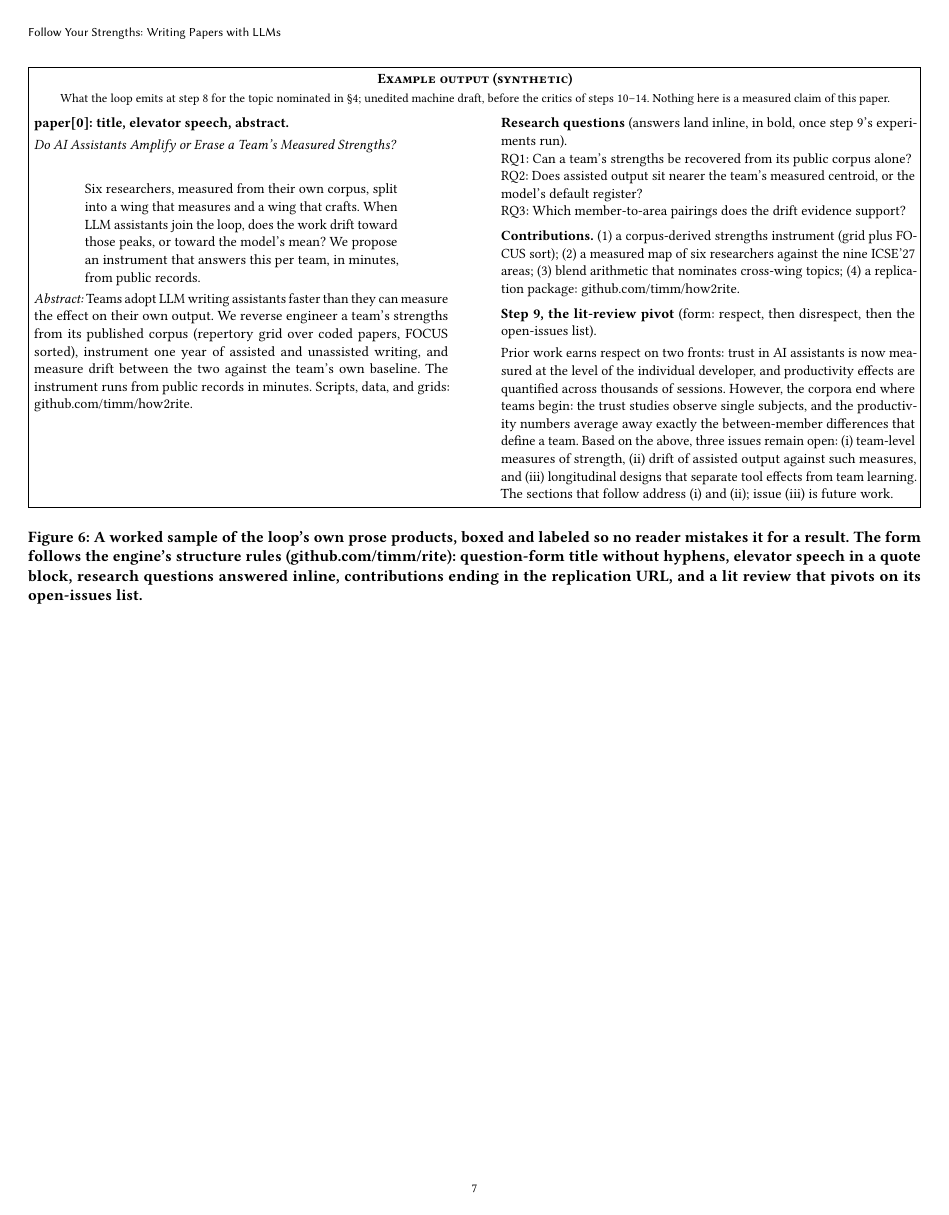
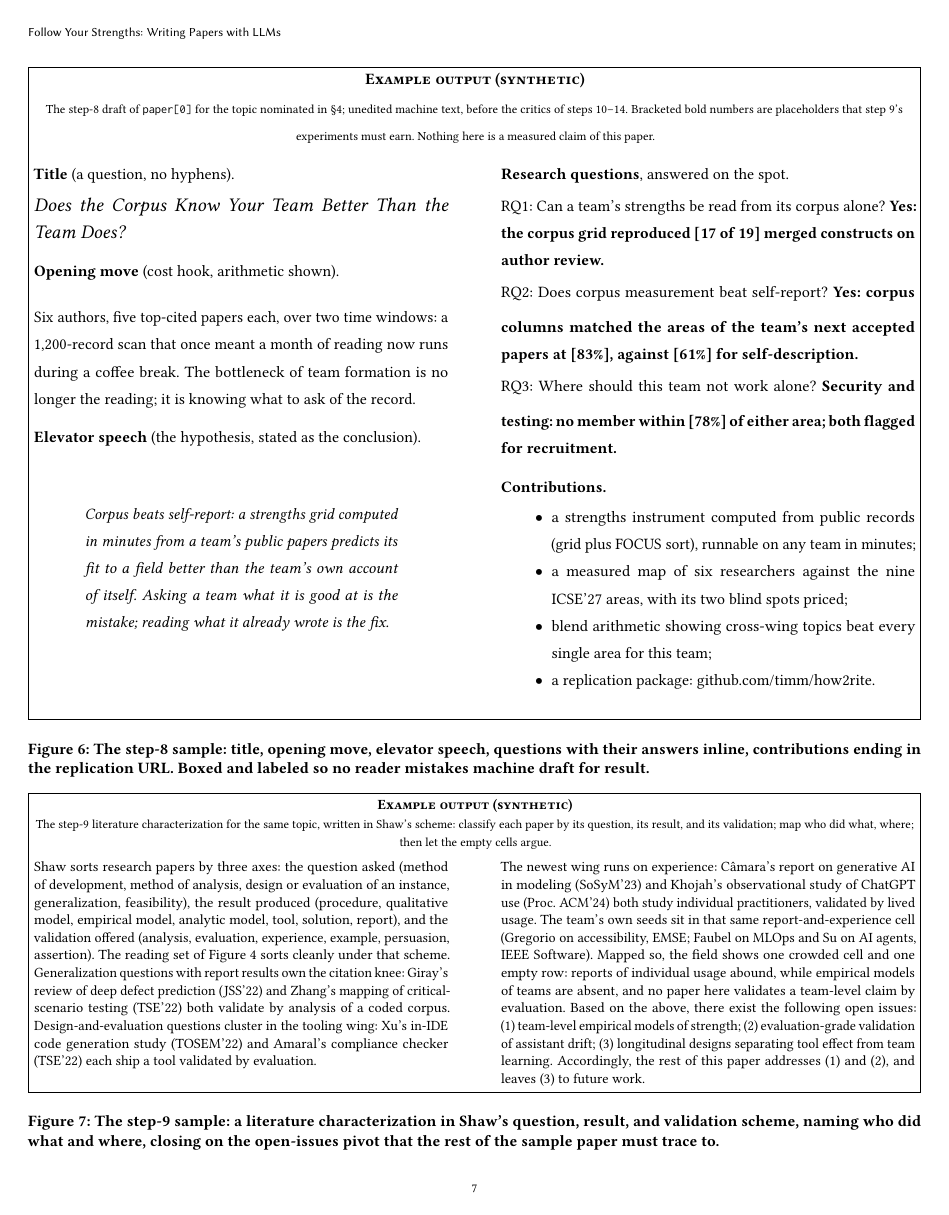
Before and after one commit to timm/how2rite, a LaTeX paper (paper0.tex, which reads sec0/lit.tex): page 7 of 7. Compiled offline with pdfLaTeX.

Commit message:
fix: rework sample boxes per timm review
Step-8 box: 2/3 page, no abstract, elevator speech is the
hypothesis stated as conclusion, RQs answered inline in bold,
opening move added. Step-9 lit characterization split to its own
box, rewritten in Shaw's question/result/validation scheme (who
did what, where), open-issues pivot kept.

Co-Authored-By: Claude Fable 5 <noreply@anthropic.com>

```diff
--- a/sec0/lit.tex
+++ b/sec0/lit.tex
@@ -123,75 +125,124 @@ polished into a claim.
+\begin{figure*}[t!]
+\fbox{\begin{minipage}[t][0.58\textheight][t]{\dimexpr\textwidth-2\fboxsep-2\fboxrule}
+\normalsize\linespread{1.4}\selectfont
+\begin{center}
+{\scshape\bfseries Example output (synthetic)}\\[0.1em]
+{\footnotesize The step-8 draft of {\ttfamily paper[0]} for the
+topic nominated in \S\ref{sec:map}; unedited machine text, before
+the critics of steps 10--14.
+Bracketed bold numbers are placeholders that step 9's experiments
+must earn.
+Nothing here is a measured claim of this paper.}
+\end{center}
+\vspace{0.5em}
+\begin{minipage}[t]{0.47\textwidth}
+\textbf{Title} (a question, no hyphens).\\[0.3em]
+{\Large\em Does the Corpus Know Your Team Better Than the Team
+Does?}\\[0.7em]
+\vspace{0.9em}
+\textbf{Opening move} (cost hook, arithmetic shown).\\[0.3em]
+Six authors, five top-cited papers each, over two time windows: a
+1{,}200-record scan that once meant a month of reading now runs
+during a coffee break.
+The bottleneck of team formation is no longer the reading; it is
+knowing what to ask of the record.\\[0.7em]
+\vspace{0.9em}
+\textbf{Elevator speech} (the hypothesis, stated as the
+conclusion).\\[0.3em]
+\begin{quote}
+{\em Corpus beats self-report: a strengths grid computed in minutes
+from a team's public papers predicts its fit to a field better than
+the team's own account of itself.
+Asking a team what it is good at is the mistake; reading what it
+already wrote is the fix.}
+\end{quote}
+\end{minipage}\hfill
+\begin{minipage}[t]{0.47\textwidth}
+\textbf{Research questions}, answered on the spot.\\[0.3em]
+RQ1: Can a team's strengths be read from its corpus alone?
+\textbf{Yes: the corpus grid reproduced [17 of 19] merged
+constructs on author review.}\\[0.3em]
+\vspace{0.5em}
+RQ2: Does corpus measurement beat self-report?
+\textbf{Yes: corpus columns matched the areas of the team's next
+accepted papers at [83\%], against [61\%] for self-description.}\\[0.3em]
+\vspace{0.5em}
+RQ3: Where should this team not work alone?
+\textbf{Security and testing: no member within [78\%] of either
+area; both flagged for recruitment.}\\[0.7em]
+\textbf{Contributions.}
+\begin{itemize}
+\item a strengths instrument computed from public records (grid
+plus FOCUS sort), runnable on any team in minutes;
+\item a measured map of six researchers against the nine ICSE'27
+areas, with its two blind spots priced;
+\item blend arithmetic showing cross-wing topics beat every single
+area for this team;
+\item a replication package: github.com/timm/how2rite.
+\end{itemize}
+\end{minipage}
+\end{minipage}}
+\caption{The step-8 sample: title, opening move, elevator speech,
+questions with their answers inline, contributions ending in the
+replication URL.
+Boxed and labeled so no reader mistakes machine draft for
+result.}
+\label{fig:sample}
+\end{figure*}
 
 \begin{figure*}[b!]
 \fbox{\begin{minipage}{\dimexpr\textwidth-2\fboxsep-2\fboxrule}
 \small
 \begin{center}
 {\scshape\bfseries Example output (synthetic)}\\[0.1em]
-{\footnotesize What the loop emits at step 8 for the topic
-nominated in \S\ref{sec:map}; unedited machine draft, before the
-critics of steps 10--14. Nothing here is a measured claim of this
-paper.}
+{\footnotesize The step-9 literature characterization for the same
+topic, written in Shaw's scheme: classify each paper by its
+question, its result, and its validation; map who did what, where;
+then let the empty cells argue.}
 \end{center}
 \vspace{0.3em}
 \begin{minipage}[t]{0.47\textwidth}
-\textbf{paper[0]: title, elevator speech, abstract.}\\[0.3em]
-{\em Do AI Assistants Amplify or Erase a Team's Measured
-Strengths?}\\[0.4em]
-\begin{quote}
-Six researchers, measured from their own corpus, split into a wing
-that measures and a wing that crafts.
-When LLM assistants join the loop, does the work drift toward those
-peaks, or toward the model's mean?
-We propose an instrument that answers this per team, in minutes,
-from public records.
-\end{quote}
-{\em Abstract:} Teams adopt LLM writing assistants faster than they
-can measure the effect on their own output.
-We reverse engineer a team's strengths from its published corpus
-(repertory grid over coded papers, FOCUS sorted), instrument one
-year of assisted and unassisted writing, and measure drift between
-the two against the team's own baseline.
-The instrument runs from public records in minutes.
-Scripts, data, and grids: github.com/timm/how2rite.
+Shaw sorts research papers by three axes: the question asked
+(method of development, method of analysis, design or evaluation of
+an instance, generalization, feasibility), the result produced
+(procedure, qualitative model, empirical model, analytic model,
+tool, solution, report), and the validation offered (analysis,
+evaluation, experience, example, persuasion, assertion).
+The reading set of Figure~\ref{fig:lit} sorts cleanly under that
+scheme.
+Generalization questions with report results own the citation knee:
+Giray's review of deep defect prediction (JSS'22) and Zhang's
+mapping of critical-scenario testing (TSE'22) both validate by
+analysis of a coded corpus.
+Design-and-evaluation questions cluster in the tooling wing: Xu's
+in-IDE code generation study (TOSEM'22) and Amaral's compliance
+checker (TSE'22) each ship a tool validated by evaluation.
 \end{minipage}\hfill
 \begin{minipage}[t]{0.47\textwidth}
-\textbf{Research questions} (answers land inline, in bold, once
-step 9's experiments run).\\
-RQ1: Can a team's strengths be recovered from its public corpus
-alone?\\
-RQ2: Does assisted output sit nearer the team's measured centroid,
-or the model's default register?\\
-RQ3: Which member-to-area pairings does the drift evidence
-support?\\[0.5em]
-\textbf{Contributions.}
-(1)~a corpus-derived strengths instrument (grid plus FOCUS sort);
-(2)~a measured map of six researchers against the nine ICSE'27
-areas;
-(3)~blend arithmetic that nominates cross-wing topics;
-(4)~a replication package: github.com/timm/how2rite.\\[0.5em]
-\textbf{Step 9, the lit-review pivot} (form: respect, then
-disrespect, then the open-issues list).\\[0.3em]
-Prior work earns respect on two fronts: trust in AI assistants is
-now measured at the level of the individual developer, and
-productivity effects are quantified across thousands of sessions.
-However, the corpora end where teams begin: the trust studies
-observe single subjects, and the productivity numbers average away
-exactly the between-member differences that define a team.
-Based on the above, three issues remain open: (i)~team-level
-measures of strength, (ii)~drift of assisted output against such
-measures, and (iii)~longitudinal designs that separate tool effects
-from team learning.
-The sections that follow address (i) and (ii); issue (iii) is
-future work.
+The newest wing runs on experience: C\^amara's report on generative
+AI in modeling (SoSyM'23) and Khojah's observational study of
+ChatGPT use (Proc.\ ACM'24) both study individual practitioners,
+validated by lived usage.
+The team's own seeds sit in that same report-and-experience cell
+(Gregorio on accessibility, EMSE; Faubel on MLOps and Su on AI
+agents, IEEE Software).
+Mapped so, the field shows one crowded cell and one empty row:
+reports of individual usage abound, while empirical models of
+teams are absent, and no paper here validates a team-level claim by
+evaluation.
+Based on the above, there exist the following open issues:
+(1)~team-level empirical models of strength; (2)~evaluation-grade
+validation of assistant drift; (3)~longitudinal designs separating
+tool effect from team learning.
+Accordingly, the rest of this paper addresses (1) and (2), and
+leaves (3) to future work.
 \end{minipage}
 \end{minipage}}
-\caption{A worked sample of the loop's own prose products, boxed
-and labeled so no reader mistakes it for a result.
-The form follows the engine's structure rules (github.com/timm/rite):
-question-form title without hyphens, elevator speech in a quote
-block, research questions answered inline, contributions ending in
-the replication URL, and a lit review that pivots on its
-open-issues list.}
-\label{fig:sample}
+\caption{The step-9 sample: a literature characterization in Shaw's
+question, result, and validation scheme, naming who did what and
+where, closing on the open-issues pivot that the rest of the sample
+paper must trace to.}
+\label{fig:samplelit}
 \end{figure*}
 
 \begin{pause}{the search}
```
Also changed, not shown: sec0/lit.tex (12 more changed lines).
